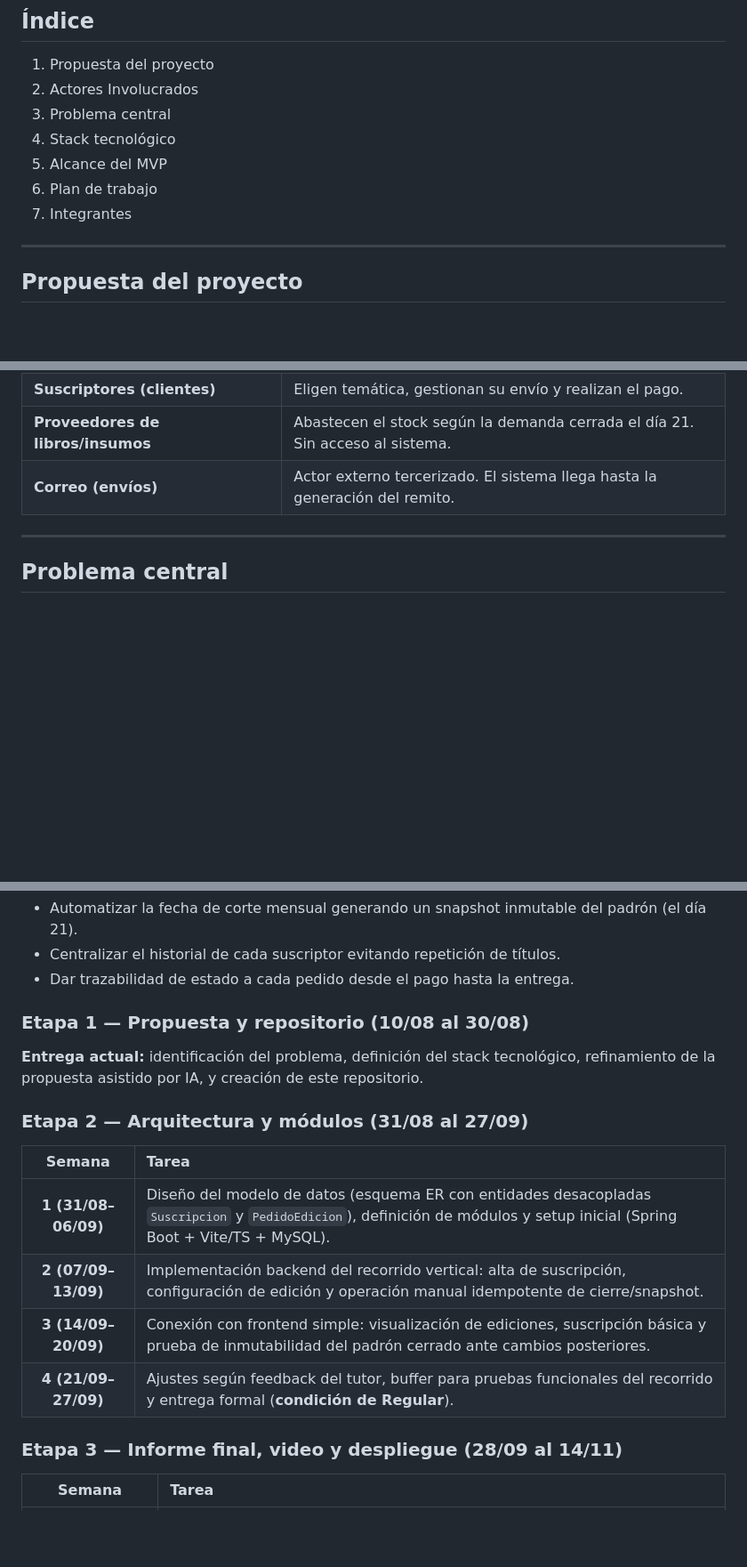
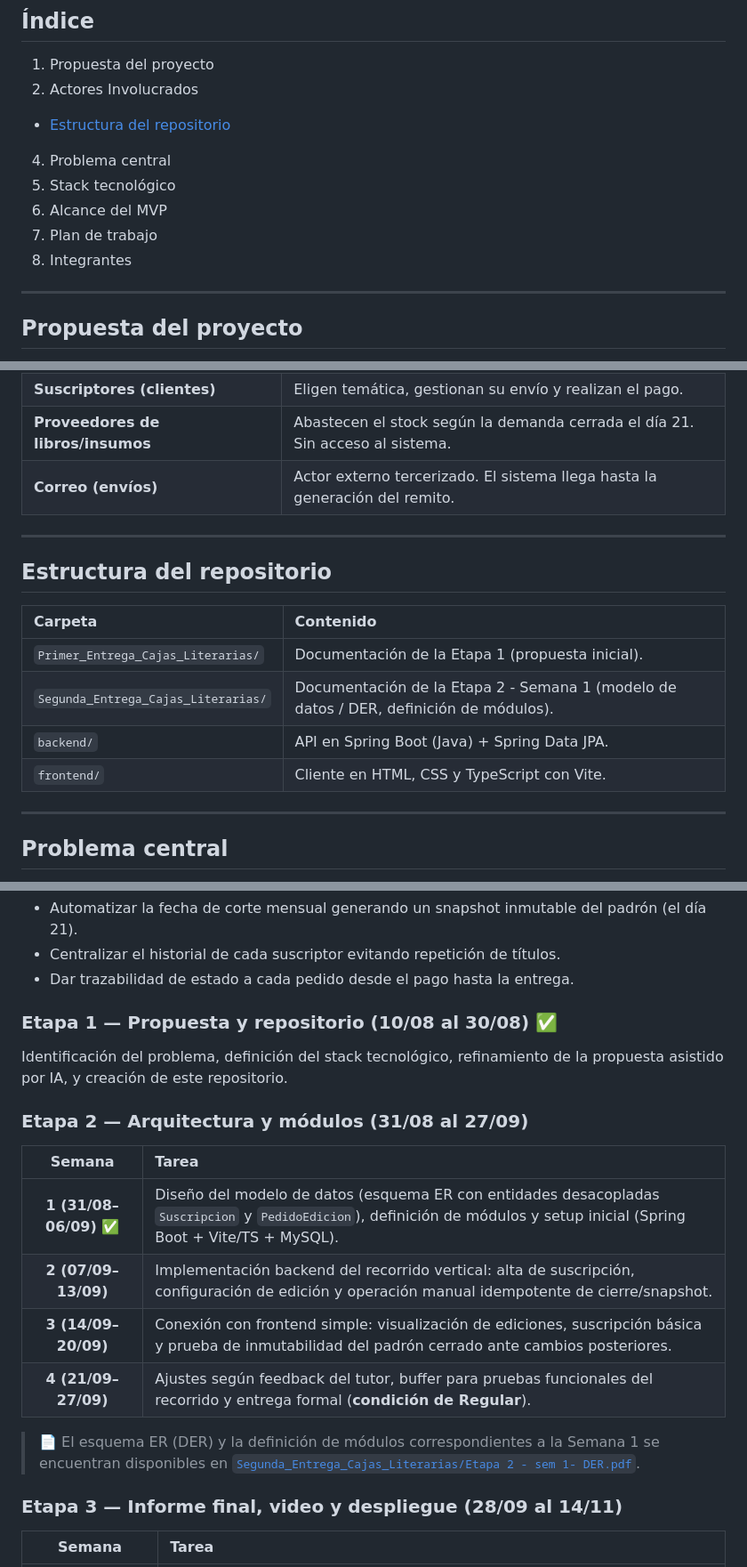
Before and after one commit to Emilce97/TFI-CajasLiterarias, a Markdown page: README.md, 3 parts joined by grey strips. Shown at 89% size. Rendered like a GitHub page; blank space fills up the shorter version.

Commit message:
Update README.md
- Agregada sección de Estructura del repositorio detallando carpetas de entregas, backend y frontend.
- Marcada como completada la Semana 1 de la Etapa 2 en el Plan de trabajo.
- Incorporado enlace directo al documento de Especificación del Modelo de Datos (DER) en Segunda_Entrega_Cajas_Literarias.

```diff
--- a/README.md
+++ b/README.md
@@ -10,11 +10,12 @@
 ## Índice
 1. Propuesta del proyecto
 2. Actores Involucrados
-3. Problema central
-4. Stack tecnológico
-5. Alcance del MVP
-6. Plan de trabajo
-7. Integrantes
+- [Estructura del repositorio](#estructura-del-repositorio)
+4. Problema central
+5. Stack tecnológico
+6. Alcance del MVP
+7. Plan de trabajo
+8. Integrantes
 
 ---
 
@@ -47,6 +48,17 @@ A futuro, las administradoras planean incorporar una modalidad premium con un Cl
 | **Suscriptores (clientes)** | Eligen temática, gestionan su envío y realizan el pago. |
 | **Proveedores de libros/insumos** | Abastecen el stock según la demanda cerrada el día 21. Sin acceso al sistema. |
 | **Correo (envíos)** | Actor externo tercerizado. El sistema llega hasta la generación del remito. |
+
+---
+
+## Estructura del repositorio
+
+| Carpeta | Contenido |
+| :--- | :--- |
+| `Primer_Entrega_Cajas_Literarias/` | Documentación de la Etapa 1 (propuesta inicial). |
+| `Segunda_Entrega_Cajas_Literarias/` | Documentación de la Etapa 2 - Semana 1 (modelo de datos / DER, definición de módulos). |
+| `backend/` | API en Spring Boot (Java) + Spring Data JPA. |
+| `frontend/` | Cliente en HTML, CSS y TypeScript con Vite. |
 
 ---
 
@@ -108,18 +120,20 @@ El plan se organiza en torno a las tres instancias de entrega definidas por la c
 * Centralizar el historial de cada suscriptor evitando repetición de títulos.
 * Dar trazabilidad de estado a cada pedido desde el pago hasta la entrega.
 
-### Etapa 1 — Propuesta y repositorio (10/08 al 30/08)
+### Etapa 1 — Propuesta y repositorio (10/08 al 30/08) ✅
 
-**Entrega actual:** identificación del problema, definición del stack tecnológico, refinamiento de la propuesta asistido por IA, y creación de este repositorio.
+Identificación del problema, definición del stack tecnológico, refinamiento de la propuesta asistido por IA, y creación de este repositorio.
 
 ### Etapa 2 — Arquitectura y módulos (31/08 al 27/09)
 
 | Semana | Tarea |
 | :---: | :--- |
-| **1 (31/08–06/09)** | Diseño del modelo de datos (esquema ER con entidades desacopladas `Suscripcion` y `PedidoEdicion`), definición de módulos y setup inicial (Spring Boot + Vite/TS + MySQL). |
+| **1 (31/08–06/09) ✅** | Diseño del modelo de datos (esquema ER con entidades desacopladas `Suscripcion` y `PedidoEdicion`), definición de módulos y setup inicial (Spring Boot + Vite/TS + MySQL). |
 | **2 (07/09–13/09)** | Implementación backend del recorrido vertical: alta de suscripción, configuración de edición y operación manual idempotente de cierre/snapshot. |
 | **3 (14/09–20/09)** | Conexión con frontend simple: visualización de ediciones, suscripción básica y prueba de inmutabilidad del padrón cerrado ante cambios posteriores. |
 | **4 (21/09–27/09)** | Ajustes según feedback del tutor, buffer para pruebas funcionales del recorrido y entrega formal (**condición de Regular**). |
+
+> 📄 El esquema ER (DER) y la definición de módulos correspondientes a la Semana 1 se encuentran disponibles en [`Segunda_Entrega_Cajas_Literarias/Etapa 2 - sem 1- DER.pdf`](./Segunda_Entrega_Cajas_Literarias/Etapa%202%20-%20sem%201-%20DER.pdf).
 
 ### Etapa 3 — Informe final, video y despliegue (28/09 al 14/11)
 
```
